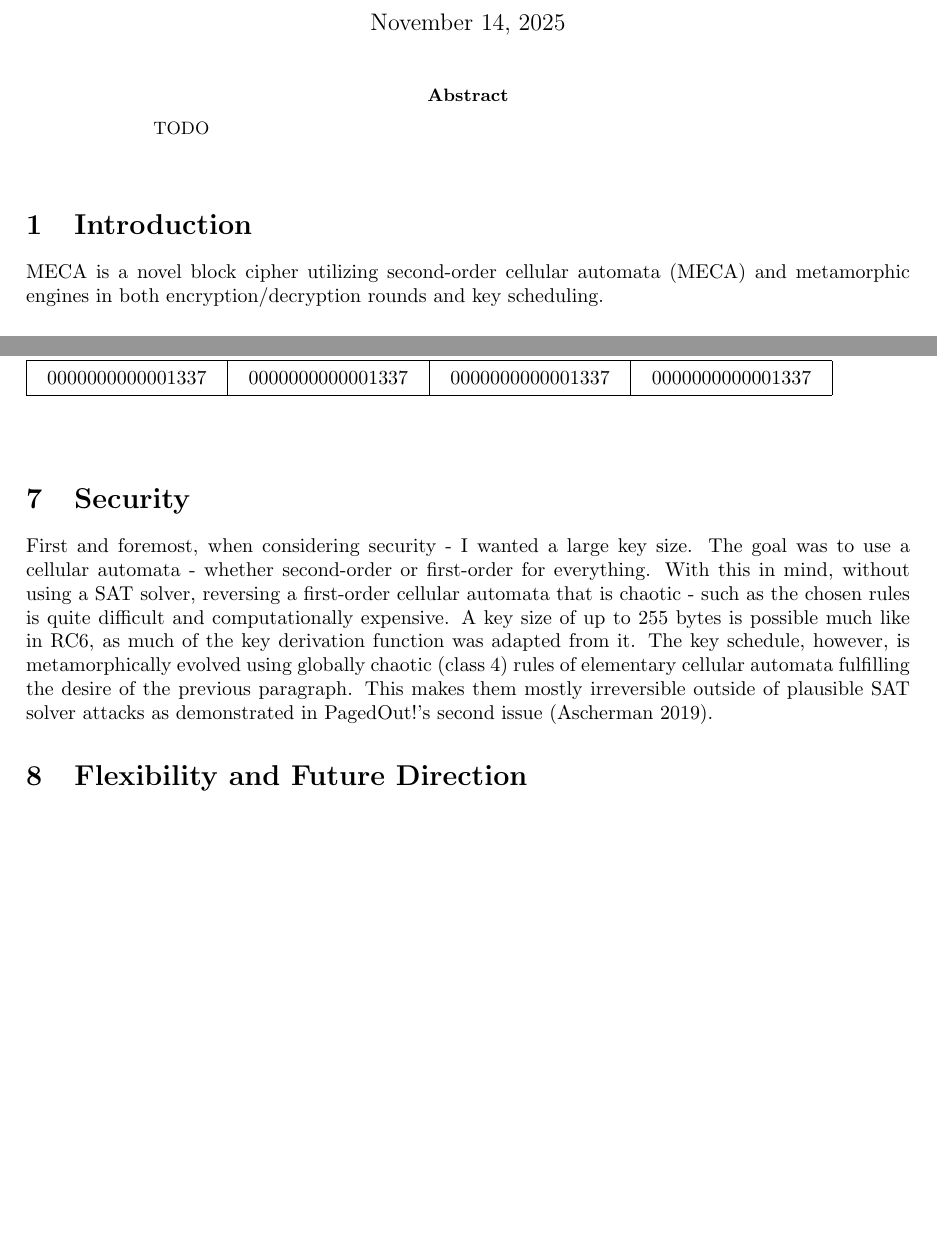
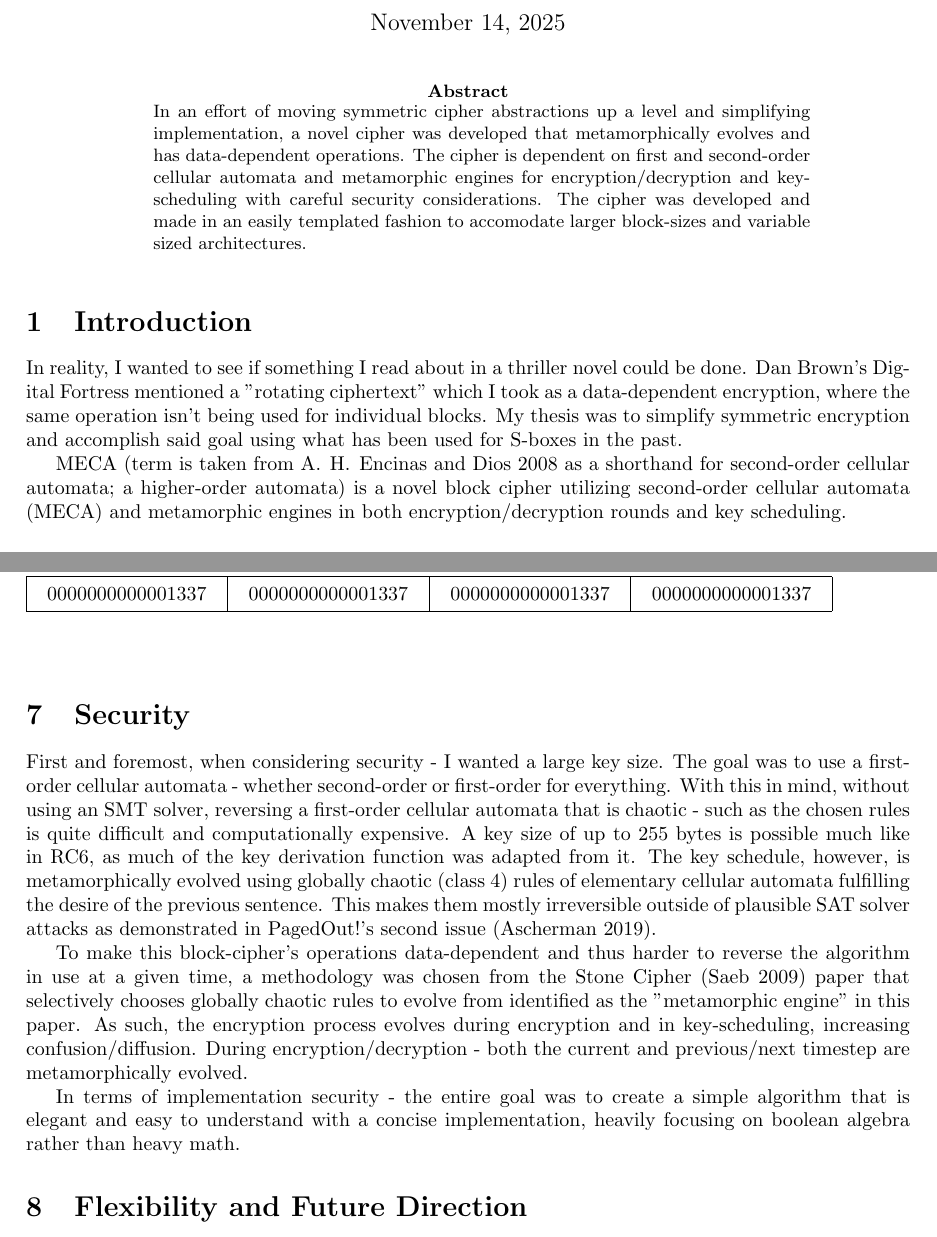
Before and after one commit to neuroretransmit/mecacipher, a LaTeX paper (doc/mecacipher.tex): two parts of pages 1 and 11 of 12, joined at a grey line, cut so that both start at the same text, the shorter picture padded with empty space. Compiled offline with pdfLaTeX.

Commit message:
[doc]: Completed initial draft of paper

```diff
--- a/doc/mecacipher.tex
+++ b/doc/mecacipher.tex
@@ -31,7 +31,7 @@
 \begin{abstract}
   \centering
   \begin{minipage}{\dimexpr\paperwidth-10cm}
-    TODO
+    In an effort of moving symmetric cipher abstractions up a level and simplifying implementation, a novel cipher was developed that metamorphically evolves and has data-dependent operations. The cipher is dependent on first and second-order cellular automata and metamorphic engines for encryption/decryption and key-scheduling with careful security considerations. The cipher was developed and made in an easily templated fashion to accomodate larger block-sizes and variable sized architectures.
   \end{minipage}
 \end{abstract}
 
@@ -39,7 +39,9 @@
 
 \section{Introduction}
 
-MECA is a novel block cipher utilizing second-order cellular automata (MECA) and metamorphic engines in both encryption/decryption rounds and key scheduling.
+In reality, I wanted to see if something I read about in a thriller novel could be done. Dan Brown's Digital Fortress mentioned a "rotating ciphertext" which I took as a data-dependent encryption, where the same operation isn't being used for individual blocks. My thesis was to simplify symmetric encryption and accomplish said goal using what has been used for S-boxes in the past.
+
+MECA (term is taken from \cite{MECAProperties} as a shorthand for second-order cellular automata; a higher-order automata) is a novel block cipher utilizing second-order cellular automata (MECA) and metamorphic engines in both encryption/decryption rounds and key scheduling.
 
 \subsection{Cellular automata}
 
@@ -430,13 +430,18 @@ Decrypted \\
 \section{Security}
 
 First and foremost, when considering security - I wanted a large key size. The goal
-was to use a cellular automata - whether second-order or first-order for everything.
-With this in mind, without using a SAT solver, reversing a first-order cellular
-automata that is chaotic - such as the chosen rules is quite difficult and
-computationally expensive. A key size of up to 255 bytes is possible much like in RC6, as much of the key derivation function was adapted from it. The key schedule, however, is metamorphically evolved using globally chaotic (class 4) rules of elementary cellular automata fulfilling the desire of the previous paragraph. This makes them mostly irreversible outside of plausible SAT solver attacks as demonstrated in PagedOut!'s second issue (\cite{pagedout}).
+was to use a first-order cellular automata - whether second-order or first-order for everything. With this in mind, without using an SMT solver, reversing a first-order cellular automata that is chaotic - such as the chosen rules is quite difficult and
+computationally expensive. A key size of up to 255 bytes is possible much like in RC6, as much of the key derivation function was adapted from it. The key schedule, however, is metamorphically evolved using globally chaotic (class 4) rules of elementary cellular automata fulfilling the desire of the previous sentence. This makes them mostly irreversible outside of plausible SAT solver attacks as demonstrated in PagedOut!'s second issue (\cite{pagedout}).
 
+To make this block-cipher's operations data-dependent and thus harder to reverse the
+algorithm in use at a given time, a methodology was chosen from the Stone Cipher (\cite{SC192}) paper that selectively chooses globally chaotic rules to evolve from
+identified as the "metamorphic engine" in this paper. As such, the encryption process
+evolves during encryption and in key-scheduling, increasing confusion/diffusion. During
+encryption/decryption - both the current and previous/next timestep are metamorphically evolved.
 
-
+In terms of implementation security - the entire goal was to create a simple algorithm
+that is elegant and easy to understand with a concise implementation, heavily focusing
+on boolean algebra rather than heavy math.
 
 \section{Flexibility and Future Direction}
 
```
Also changed, not shown: doc/mecacipher.tex (23 more changed lines).
